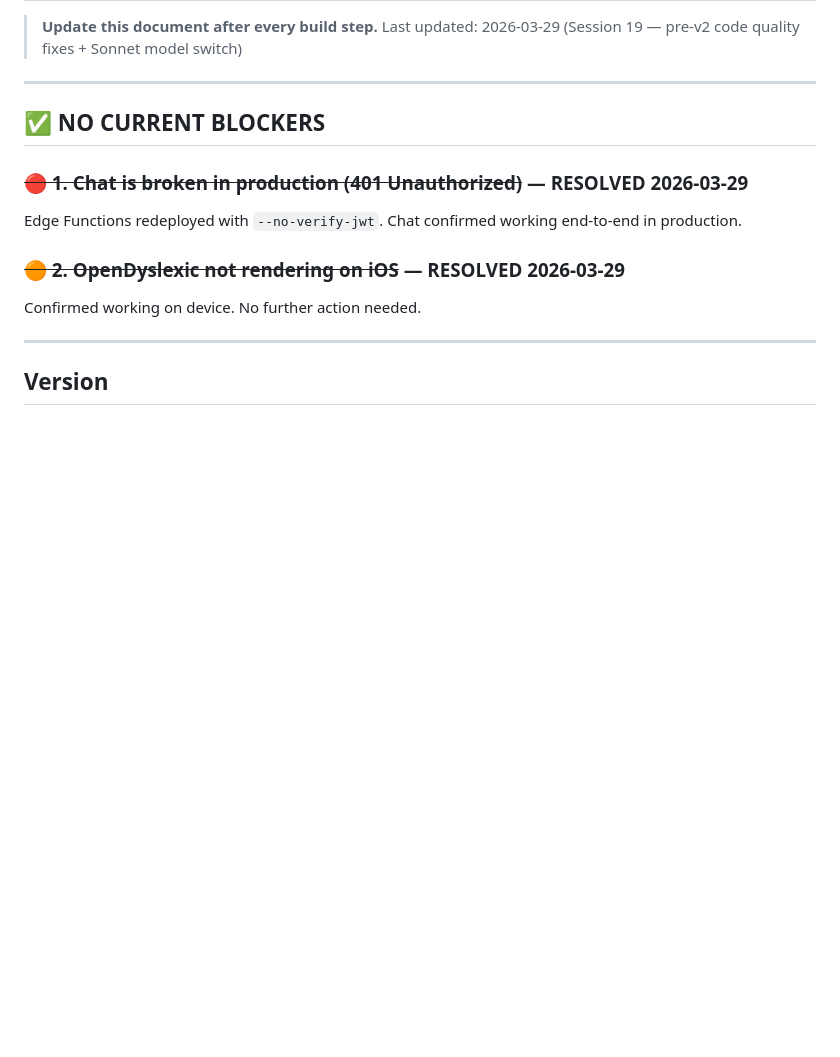
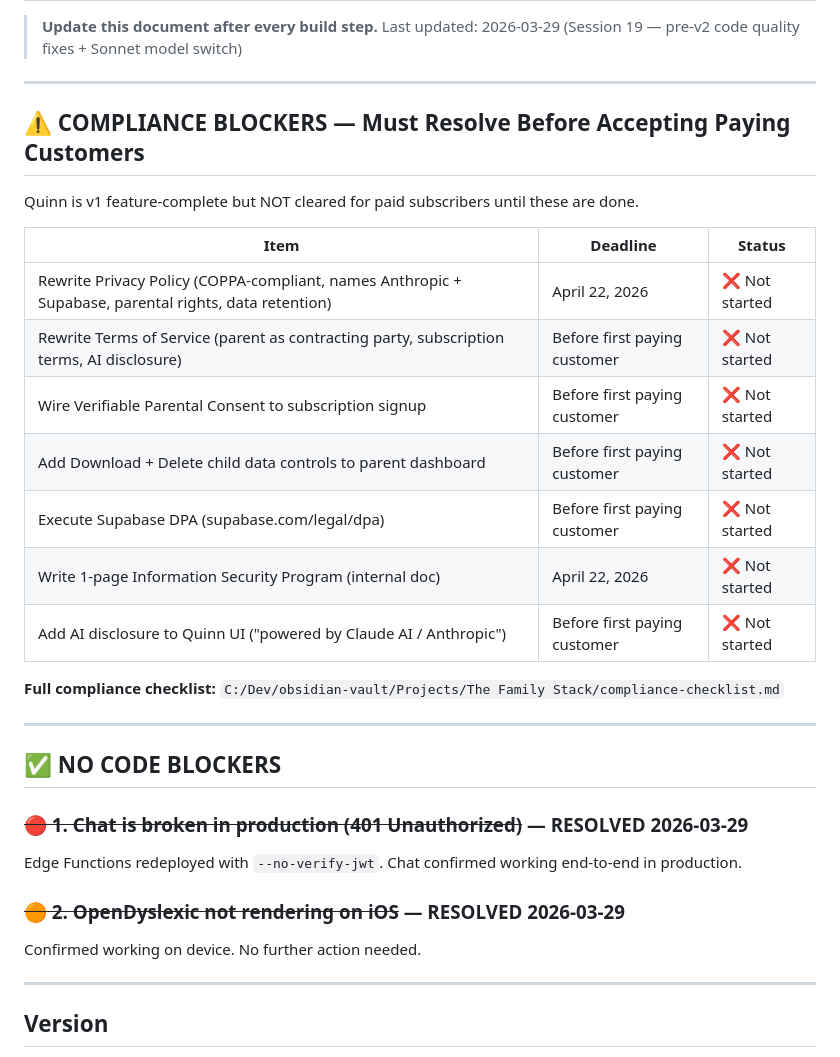
Before and after one commit to JMNetherland/Quinn, a Markdown page: HANDOFF.md, the part around the change. Drawn GitHub-style; blank space fills up the shorter version.

Commit message:
docs: add compliance blockers to HANDOFF
Quinn is v1 feature-complete but not cleared for paid subscribers.
Documents the 7 compliance items (COPPA, Privacy Policy, ToS, VPC,
Supabase DPA, security program, AI disclosure) with April 22, 2026
deadline for COPPA 2025 amendments.

Co-Authored-By: Claude Sonnet 4.6 <noreply@anthropic.com>

```diff
--- a/HANDOFF.md
+++ b/HANDOFF.md
@@ -5,7 +5,25 @@
 
 ---
 
-## ✅ NO CURRENT BLOCKERS
+## ⚠️ COMPLIANCE BLOCKERS — Must Resolve Before Accepting Paying Customers
+
+Quinn is v1 feature-complete but NOT cleared for paid subscribers until these are done.
+
+| Item | Deadline | Status |
+|---|---|---|
+| Rewrite Privacy Policy (COPPA-compliant, names Anthropic + Supabase, parental rights, data retention) | April 22, 2026 | ❌ Not started |
+| Rewrite Terms of Service (parent as contracting party, subscription terms, AI disclosure) | Before first paying customer | ❌ Not started |
+| Wire Verifiable Parental Consent to subscription signup | Before first paying customer | ❌ Not started |
+| Add Download + Delete child data controls to parent dashboard | Before first paying customer | ❌ Not started |
+| Execute Supabase DPA (supabase.com/legal/dpa) | Before first paying customer | ❌ Not started |
+| Write 1-page Information Security Program (internal doc) | April 22, 2026 | ❌ Not started |
+| Add AI disclosure to Quinn UI ("powered by Claude AI / Anthropic") | Before first paying customer | ❌ Not started |
+
+**Full compliance checklist:** `C:/Dev/obsidian-vault/Projects/The Family Stack/compliance-checklist.md`
+
+---
+
+## ✅ NO CODE BLOCKERS
 
 ### ~~🔴 1. Chat is broken in production (401 Unauthorized)~~ — RESOLVED 2026-03-29
 
```
